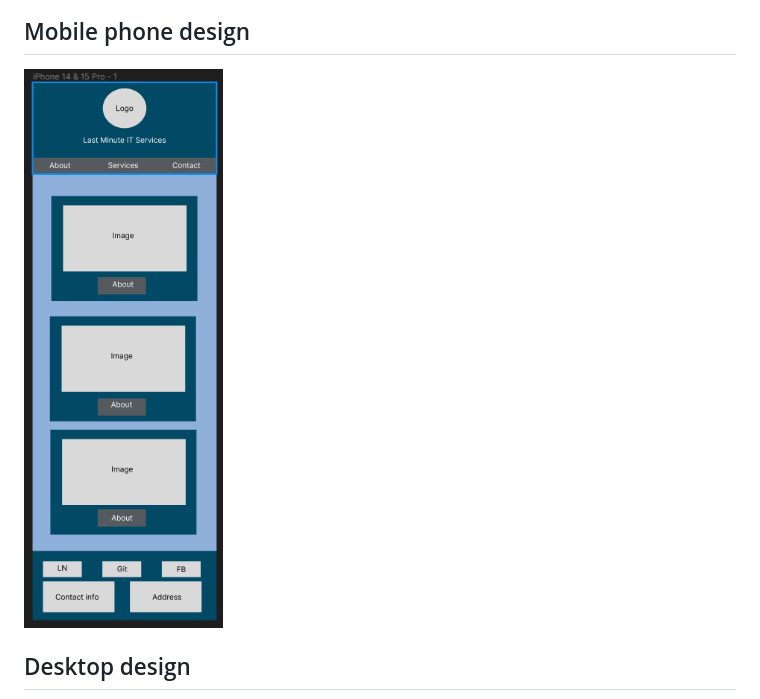
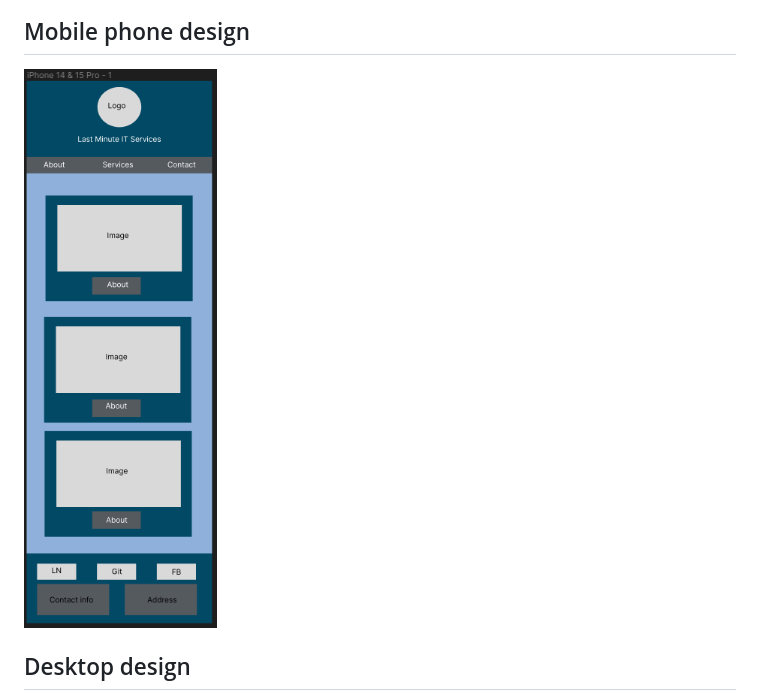
Before and after one commit to Dnemes1s/T1-Portfolio, a Markdown page: README.md, the part around the change. GitHub-like rendering; pictures changed too: images/Design/Mobile.png (deleted), images/Design/Phone.png (added).

Commit message:
Updated phone design

```diff
--- a/README.md
+++ b/README.md
@@ -24,7 +24,7 @@
 ![Sitemap](/images/Sitemap.png)
 
 ## Mobile phone design
-![phone](/images/Design/Mobile.png)
+![phone](/images/Design/Phone.png)
 
 ## Desktop design
 ![desktop](/images/Design/Desktop.png)
```
